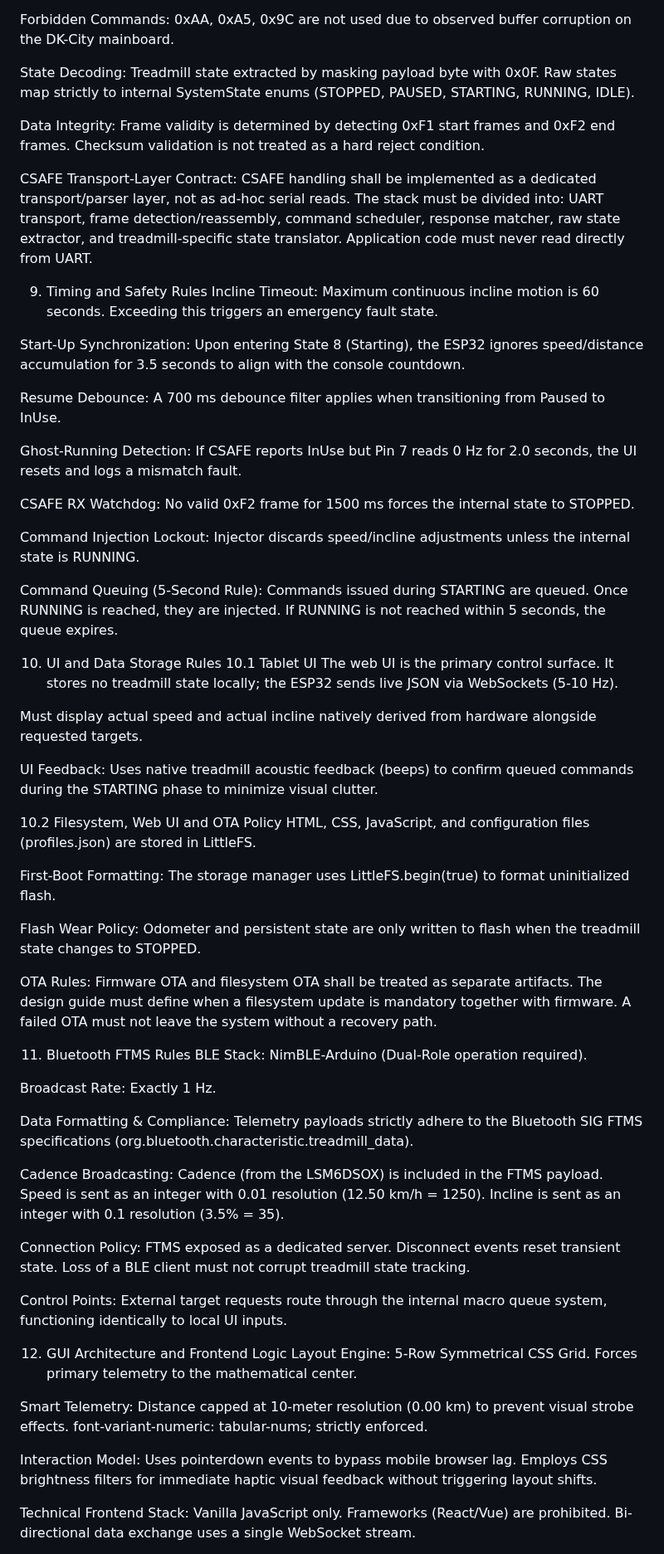
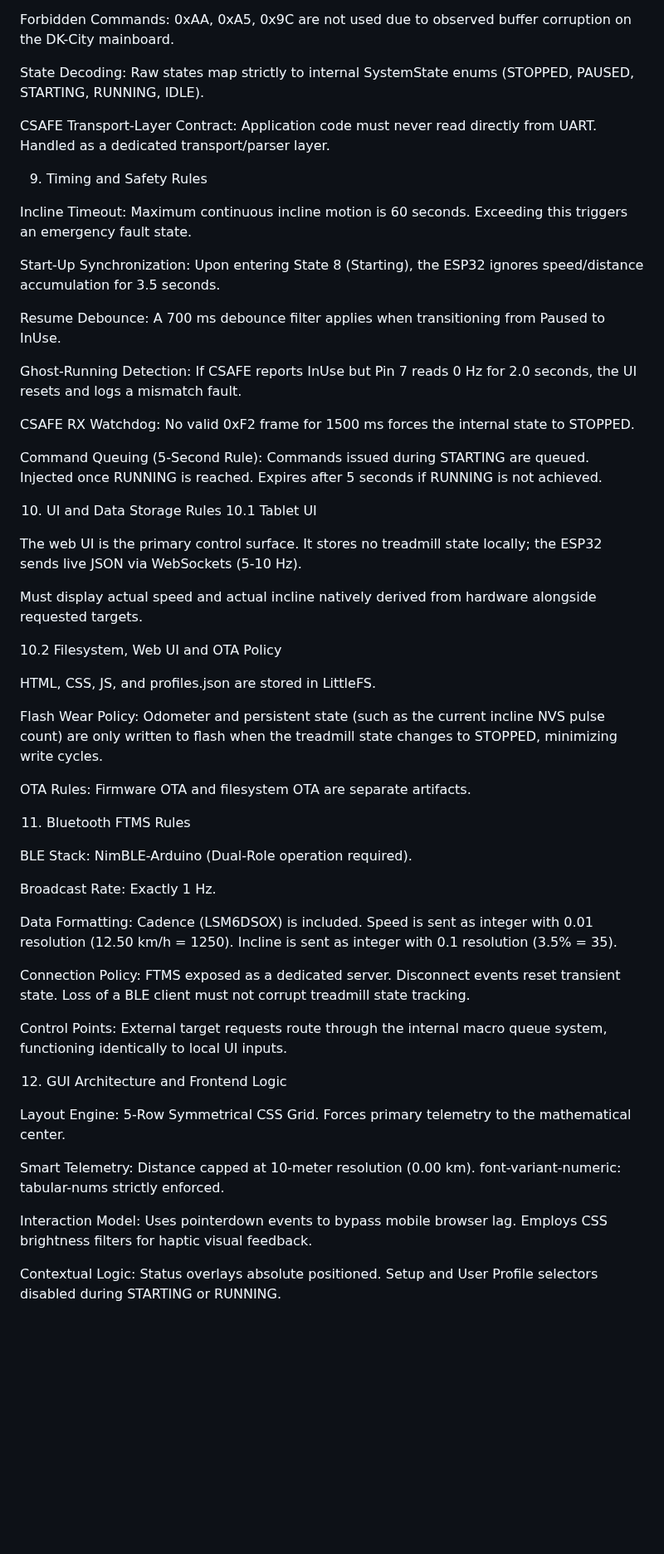
Before and after one commit to Kleiveland/StrideControl, a Markdown page: DESIGN_GUIDE.md, the part around one of its changes. Shown at 83% size. GitHub-like rendering; blank space fills up the shorter version.

Commit message:
Update DESIGN_GUIDE.md to version 2.3

```diff
--- a/DESIGN_GUIDE.md
+++ b/DESIGN_GUIDE.md
@@ -226,16 +242,15 @@ Polling Structure: Split into Keep-alive (0xF1 0x85 0x85 0xF2) and Status reques
 
 Forbidden Commands: 0xAA, 0xA5, 0x9C are not used due to observed buffer corruption on the DK-City mainboard.
 
-State Decoding: Treadmill state extracted by masking payload byte with 0x0F. Raw states map strictly to internal SystemState enums (STOPPED, PAUSED, STARTING, RUNNING, IDLE).
+State Decoding: Raw states map strictly to internal SystemState enums (STOPPED, PAUSED, STARTING, RUNNING, IDLE).
 
-Data Integrity: Frame validity is determined by detecting 0xF1 start frames and 0xF2 end frames. Checksum validation is not treated as a hard reject condition.
-
-CSAFE Transport-Layer Contract: CSAFE handling shall be implemented as a dedicated transport/parser layer, not as ad-hoc serial reads. The stack must be divided into: UART transport, frame detection/reassembly, command scheduler, response matcher, raw state extractor, and treadmill-specific state translator. Application code must never read directly from UART.
+CSAFE Transport-Layer Contract: Application code must never read directly from UART. Handled as a dedicated transport/parser layer.
 
 9. Timing and Safety Rules
+
 Incline Timeout: Maximum continuous incline motion is 60 seconds. Exceeding this triggers an emergency fault state.
 
-Start-Up Synchronization: Upon entering State 8 (Starting), the ESP32 ignores speed/distance accumulation for 3.5 seconds to align with the console countdown.
+Start-Up Synchronization: Upon entering State 8 (Starting), the ESP32 ignores speed/distance accumulation for 3.5 seconds.
 
 Resume Debounce: A 700 ms debounce filter applies when transitioning from Paused to InUse.
 
@@ -243,46 +258,42 @@ Ghost-Running Detection: If CSAFE reports InUse but Pin 7 reads 0 Hz for 2.0 sec
 
 CSAFE RX Watchdog: No valid 0xF2 frame for 1500 ms forces the internal state to STOPPED.
 
-Command Injection Lockout: Injector discards speed/incline adjustments unless the internal state is RUNNING.
-
-Command Queuing (5-Second Rule): Commands issued during STARTING are queued. Once RUNNING is reached, they are injected. If RUNNING is not reached within 5 seconds, the queue expires.
+Command Queuing (5-Second Rule): Commands issued during STARTING are queued. Injected once RUNNING is reached. Expires after 5 seconds if RUNNING is not achieved.
 
 10. UI and Data Storage Rules
 10.1 Tablet UI
+
 The web UI is the primary control surface. It stores no treadmill state locally; the ESP32 sends live JSON via WebSockets (5-10 Hz).
 
 Must display actual speed and actual incline natively derived from hardware alongside requested targets.
 
-UI Feedback: Uses native treadmill acoustic feedback (beeps) to confirm queued commands during the STARTING phase to minimize visual clutter.
+10.2 Filesystem, Web UI and OTA Policy
 
-10.2 Filesystem, Web UI and OTA Policy
-HTML, CSS, JavaScript, and configuration files (profiles.json) are stored in LittleFS.
+HTML, CSS, JS, and profiles.json are stored in LittleFS.
 
-First-Boot Formatting: The storage manager uses LittleFS.begin(true) to format uninitialized flash.
+Flash Wear Policy: Odometer and persistent state (such as the current incline NVS pulse count) are only written to flash when the treadmill state changes to STOPPED, minimizing write cycles.
 
-Flash Wear Policy: Odometer and persistent state are only written to flash when the treadmill state changes to STOPPED.
-
-OTA Rules: Firmware OTA and filesystem OTA shall be treated as separate artifacts. The design guide must define when a filesystem update is mandatory together with firmware. A failed OTA must not leave the system without a recovery path.
+OTA Rules: Firmware OTA and filesystem OTA are separate artifacts.
 
 11. Bluetooth FTMS Rules
+
 BLE Stack: NimBLE-Arduino (Dual-Role operation required).
 
 Broadcast Rate: Exactly 1 Hz.
 
-Data Formatting & Compliance: Telemetry payloads strictly adhere to the Bluetooth SIG FTMS specifications (org.bluetooth.characteristic.treadmill_data).
-
-Cadence Broadcasting: Cadence (from the LSM6DSOX) is included in the FTMS payload. Speed is sent as an integer with 0.01 resolution (12.50 km/h = 1250). Incline is sent as an integer with 0.1 resolution (3.5% = 35).
+Data Formatting: Cadence (LSM6DSOX) is included. Speed is sent as integer with 0.01 resolution (12.50 km/h = 1250). Incline is sent as integer with 0.1 resolution (3.5% = 35).
 
 Connection Policy: FTMS exposed as a dedicated server. Disconnect events reset transient state. Loss of a BLE client must not corrupt treadmill state tracking.
 
 Control Points: External target requests route through the internal macro queue system, functioning identically to local UI inputs.
 
 12. GUI Architecture and Frontend Logic
+
 Layout Engine: 5-Row Symmetrical CSS Grid. Forces primary telemetry to the mathematical center.
 
-Smart Telemetry: Distance capped at 10-meter resolution (0.00 km) to prevent visual strobe effects. font-variant-numeric: tabular-nums; strictly enforced.
+Smart Telemetry: Distance capped at 10-meter resolution (0.00 km). font-variant-numeric: tabular-nums strictly enforced.
 
-Interaction Model: Uses pointerdown events to bypass mobile browser lag. Employs CSS brightness filters for immediate haptic visual feedback without triggering layout shifts.
+Interaction Model: Uses pointerdown events to bypass mobile browser lag. Employs CSS brightness filters for haptic visual feedback.
 
-Technical Frontend Stack: Vanilla JavaScript only. Frameworks (React/Vue) are prohibited. Bi-directional data exchange uses a single WebSocket stream.
+Contextual Logic: Status overlays absolute positioned. Setup and User Profile selectors disabled during STARTING or RUNNING.
 
```
Also changed, not shown: other parts of DESIGN_GUIDE.md (+38 -33 lines).
